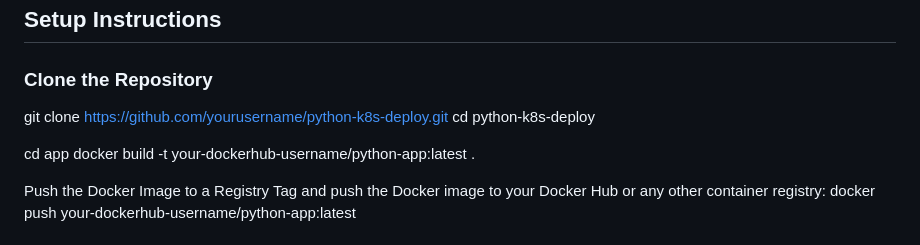
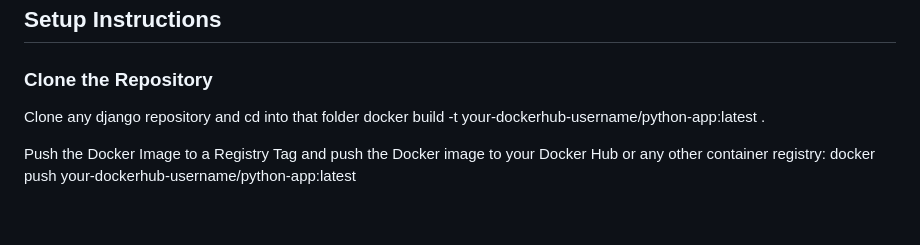
Before and after one commit to rohantikotekar/Configuring-Kubernetes-Clusters-for-Django-Applications, a Markdown page: README.md, the part around the change. GitHub-like rendering; blank space fills up the shorter version.

```diff
--- a/README.md
+++ b/README.md
@@ -22,10 +22,7 @@ Before starting, ensure you have the following:
 
 ### Clone the Repository
 
-git clone https://github.com/yourusername/python-k8s-deploy.git
-cd python-k8s-deploy
-
-cd app
+Clone any django repository and cd into that folder
 docker build -t your-dockerhub-username/python-app:latest .
 
 Push the Docker Image to a Registry
```
